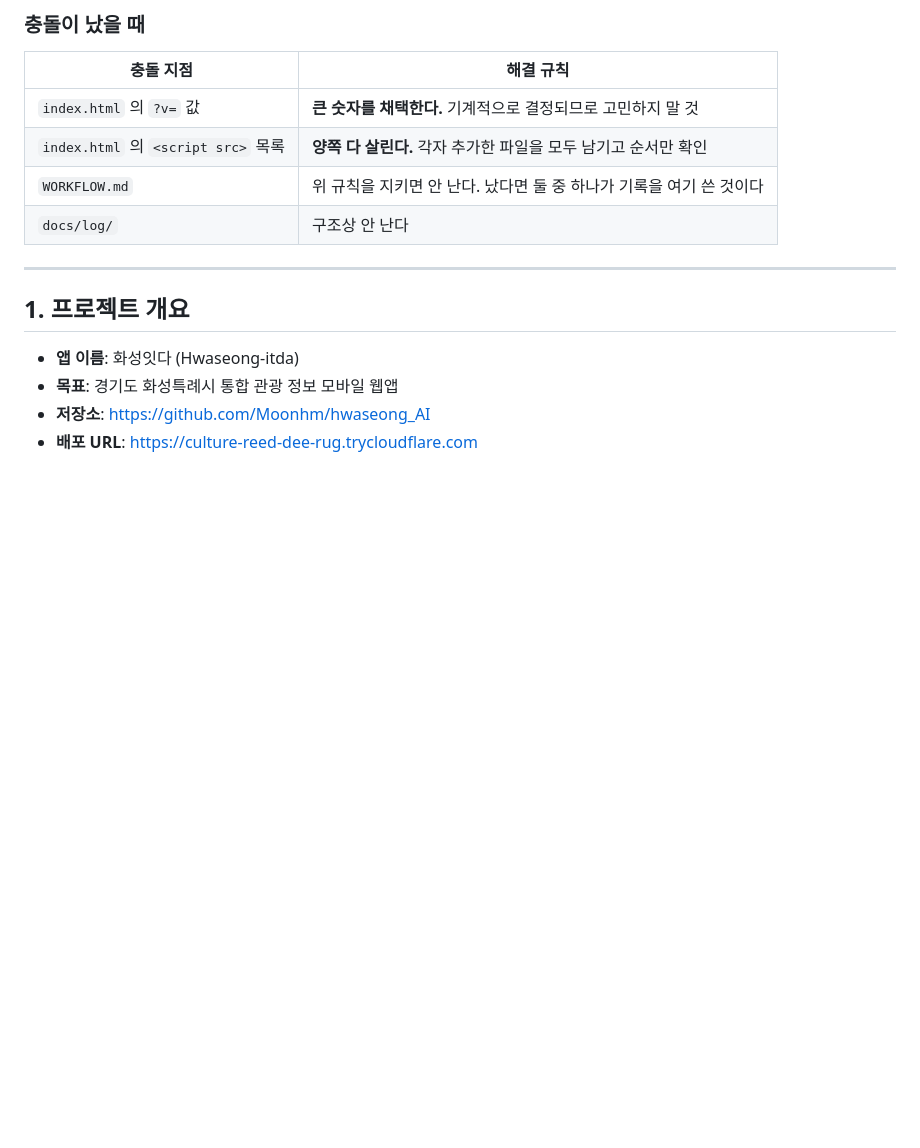
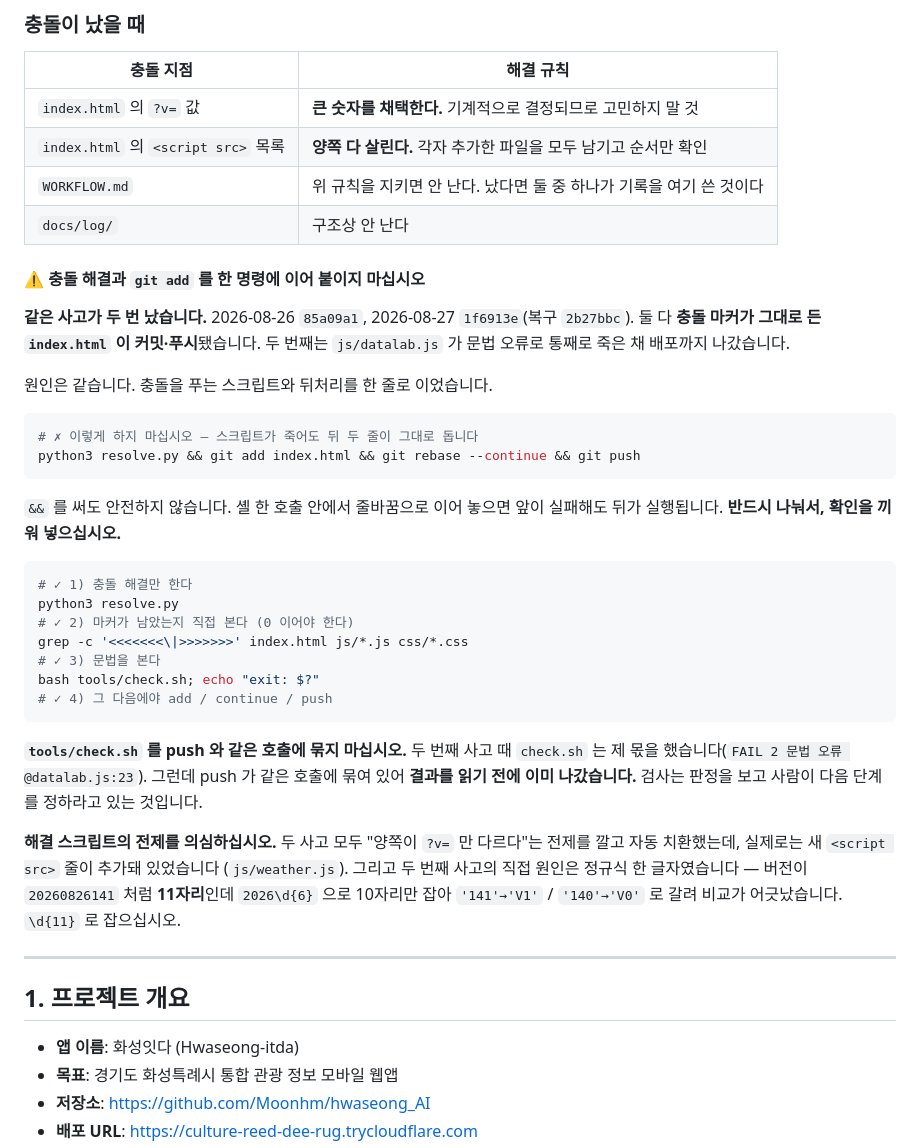
Before and after one commit to Moonhm/hwaseong_AI, a Markdown page: WORKFLOW.md, the part around the change. Drawn GitHub-style; blank space fills up the shorter version.

````diff
--- a/WORKFLOW.md
+++ b/WORKFLOW.md
@@ -75,6 +75,43 @@ docs/log/{YYYY-MM-DD}-{dev|deploy|both}-{주제}.md
 | `index.html` 의 `<script src>` 목록 | **양쪽 다 살린다.** 각자 추가한 파일을 모두 남기고 순서만 확인 |
 | `WORKFLOW.md` | 위 규칙을 지키면 안 난다. 났다면 둘 중 하나가 기록을 여기 쓴 것이다 |
 | `docs/log/` | 구조상 안 난다 |
+
+#### ⚠ 충돌 해결과 `git add` 를 한 명령에 이어 붙이지 마십시오
+
+**같은 사고가 두 번 났습니다.** 2026-08-26 `85a09a1`, 2026-08-27 `1f6913e`(복구 `2b27bbc`).
+둘 다 **충돌 마커가 그대로 든 `index.html` 이 커밋·푸시**됐습니다. 두 번째는
+`js/datalab.js` 가 문법 오류로 통째로 죽은 채 배포까지 나갔습니다.
+
+원인은 같습니다. 충돌을 푸는 스크립트와 뒤처리를 한 줄로 이었습니다.
+
+```bash
+# ✗ 이렇게 하지 마십시오 — 스크립트가 죽어도 뒤 두 줄이 그대로 돕니다
+python3 resolve.py && git add index.html && git rebase --continue && git push
+```
+
+`&&` 를 써도 안전하지 않습니다. 셸 한 호출 안에서 줄바꿈으로 이어 놓으면
+앞이 실패해도 뒤가 실행됩니다. **반드시 나눠서, 확인을 끼워 넣으십시오.**
+
+```bash
+# ✓ 1) 충돌 해결만 한다
+python3 resolve.py
+# ✓ 2) 마커가 남았는지 직접 본다 (0 이어야 한다)
+grep -c '<<<<<<<\|>>>>>>>' index.html js/*.js css/*.css
+# ✓ 3) 문법을 본다
+bash tools/check.sh; echo "exit: $?"
+# ✓ 4) 그 다음에야 add / continue / push
+```
+
+**`tools/check.sh` 를 push 와 같은 호출에 묶지 마십시오.** 두 번째 사고 때
+`check.sh` 는 제 몫을 했습니다(`FAIL 2 문법 오류 @datalab.js:23`). 그런데
+push 가 같은 호출에 묶여 있어 **결과를 읽기 전에 이미 나갔습니다.**
+검사는 판정을 보고 사람이 다음 단계를 정하라고 있는 것입니다.
+
+**해결 스크립트의 전제를 의심하십시오.** 두 사고 모두 "양쪽이 `?v=` 만 다르다"는
+전제를 깔고 자동 치환했는데, 실제로는 새 `<script src>` 줄이 추가돼 있었습니다
+(`js/weather.js`). 그리고 두 번째 사고의 직접 원인은 정규식 한 글자였습니다 —
+버전이 `20260826141` 처럼 **11자리**인데 `2026\d{6}` 으로 10자리만 잡아
+`'141'→'V1'` / `'140'→'V0'` 로 갈려 비교가 어긋났습니다. `\d{11}` 로 잡으십시오.
 
 ---
 
````
Also changed, not shown: docs/log/2026-08-27-dev-deploy-report-verify.md (added, +237 -0 lines).
